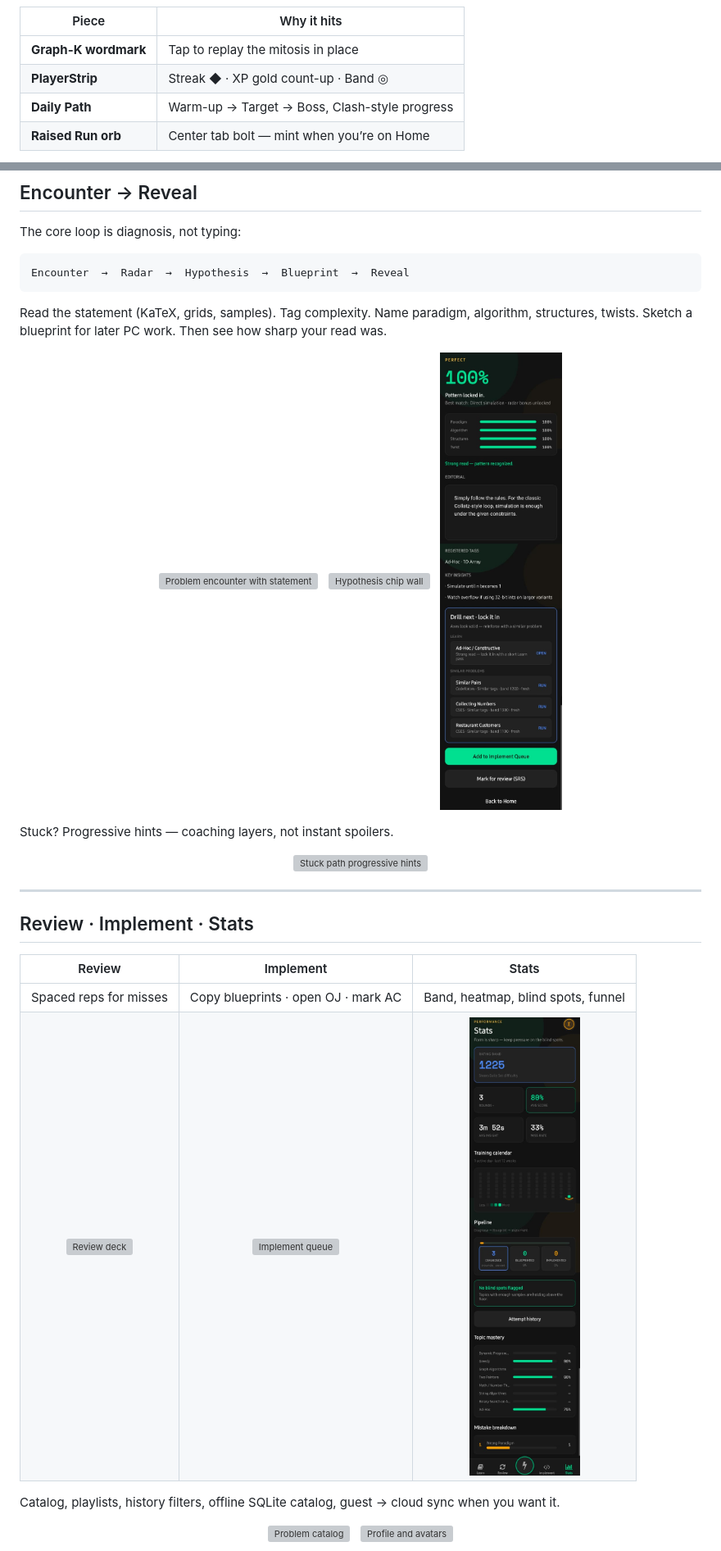
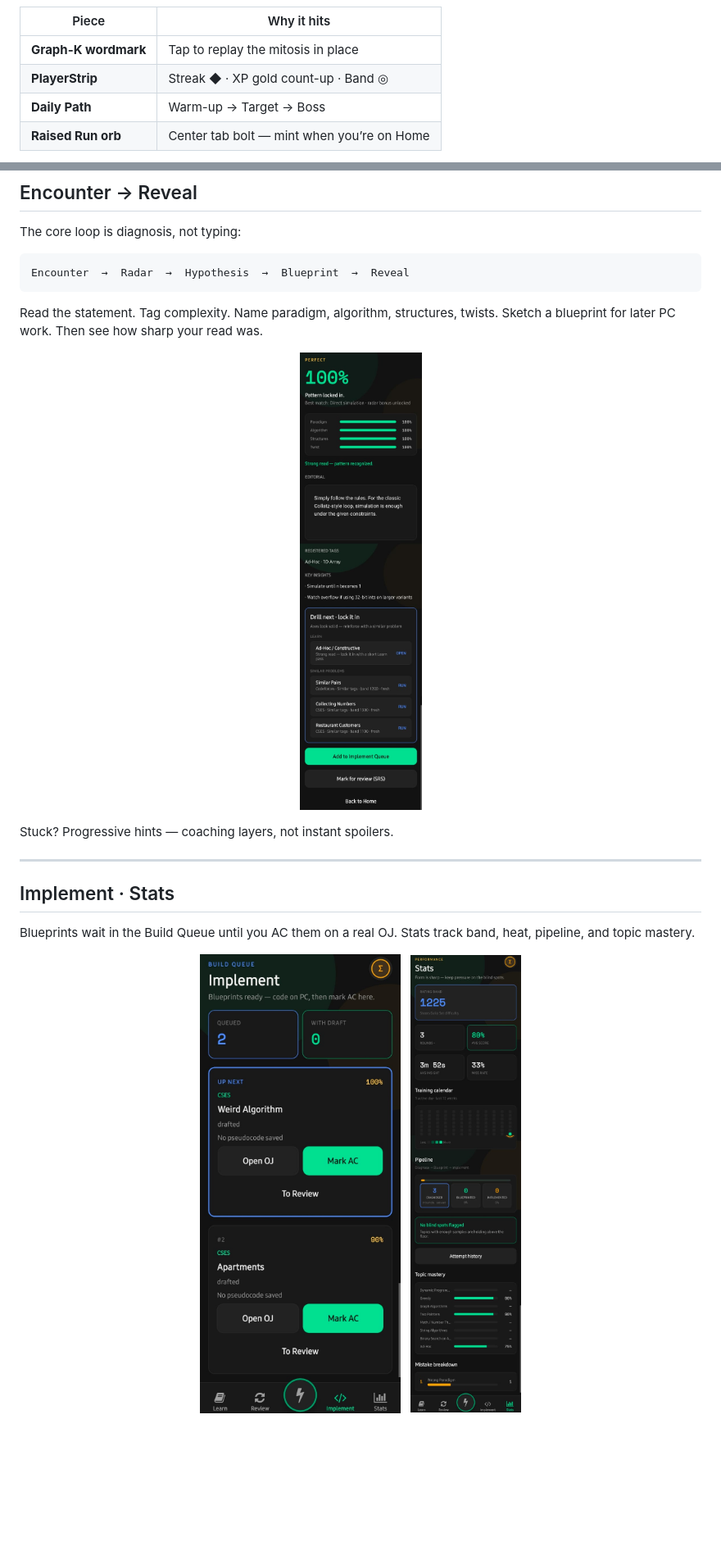
Before and after one commit to vmcjoao/koda, a Markdown page: README.md, 2 parts joined by grey strips. Shown at 82% size. Drawn GitHub-style; pictures changed too: docs/media/14-implement-queue.png (added); blank space fills up the shorter version; grey boxes are pictures that could not be loaded.

Commit message:
Trim README gallery to the final captured media set.

````diff
--- a/README.md
+++ b/README.md
@@ -54,5 +44,5 @@ Home is a single composition: wordmark, streak / XP / band, today’s algorithm,
 | --- | --- |
 | **Graph-K wordmark** | Tap to replay the mitosis in place |
 | **PlayerStrip** | Streak ◆ · XP gold count-up · Band ◎ |
-| **Daily Path** | Warm-up → Target → Boss, Clash-style progress |
+| **Daily Path** | Warm-up → Target → Boss |
 | **Raised Run orb** | Center tab bolt — mint when you’re on Home |
@@ -97,36 +81,23 @@ The core loop is diagnosis, not typing:
 Encounter  →  Radar  →  Hypothesis  →  Blueprint  →  Reveal
 ```
 
-Read the statement (KaTeX, grids, samples). Tag complexity. Name paradigm, algorithm, structures, twists. Sketch a blueprint for later PC work. Then see how sharp your read was.
+Read the statement. Tag complexity. Name paradigm, algorithm, structures, twists. Sketch a blueprint for later PC work. Then see how sharp your read was.
 
 <p align="center">
-  <img src="docs/media/09-encounter.png" alt="Problem encounter with statement" width="220" />
-  &nbsp;
-  <img src="docs/media/10-hypothesis.png" alt="Hypothesis chip wall" width="220" />
-  &nbsp;
-  <img src="docs/media/11-reveal-score.png" alt="Reveal score breakdown" width="220" />
+  <img src="docs/media/11-reveal-score.png" alt="Reveal score breakdown" width="280" />
 </p>
 
 Stuck? Progressive hints — coaching layers, not instant spoilers.
 
+---
+
+## Implement · Stats
+
+Blueprints wait in the Build Queue until you AC them on a real OJ. Stats track band, heat, pipeline, and topic mastery.
+
 <p align="center">
-  <img src="docs/media/12-stuck-hints.png" alt="Stuck path progressive hints" width="280" />
+  <img src="docs/media/14-implement-queue.png" alt="Implement queue" width="280" />
+  &nbsp;
+  <img src="docs/media/13-stats.png" alt="Stats heatmap" width="280" />
 </p>
 
----
-
-## Review · Implement · Stats
-
-| Review | Implement | Stats |
-| :---: | :---: | :---: |
-| Spaced reps for misses | Copy blueprints · open OJ · mark AC | Band, heatmap, blind spots, funnel |
-| <img src="docs/media/20-review.png" alt="Review deck" width="200" /> | <img src="docs/media/14-implement-queue.png" alt="Implement queue" width="200" /> | <img src="docs/media/13-stats.png" alt="Stats heatmap" width="200" /> |
-
-Catalog, playlists, history filters, offline SQLite catalog, guest → cloud sync when you want it.
-
-<p align="center">
-  <img src="docs/media/15-catalog.png" alt="Problem catalog" width="280" />
-  &nbsp;
-  <img src="docs/media/16-profile.png" alt="Profile and avatars" width="280" />
-</p>
-
````
Also changed, not shown: other parts of README.md (+10 -32 lines), docs/media/SHOTLIST.md (deleted, +0 -58 lines), 1 other file.
